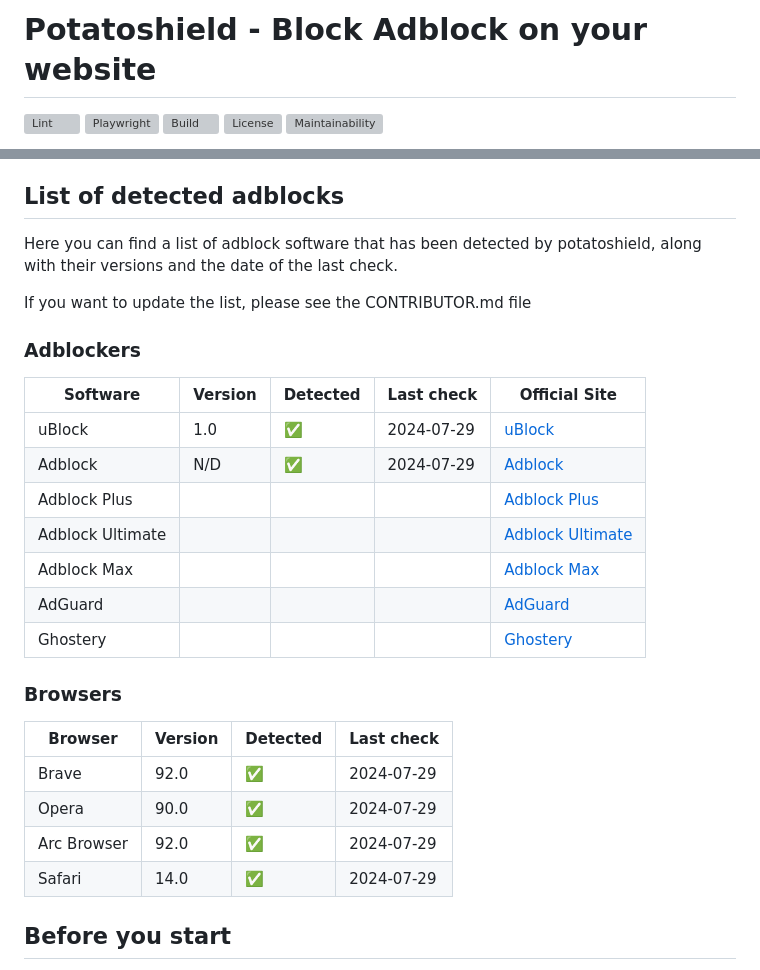
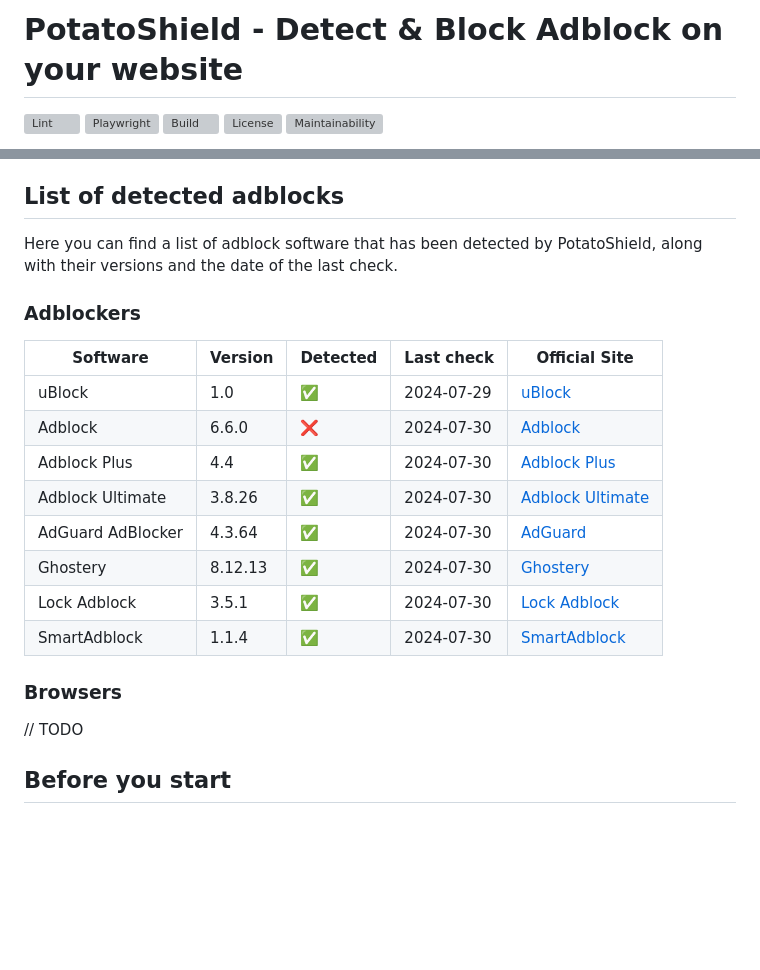
Before and after one commit to The-3Labs-Team/potatoshield, a Markdown page: README.md, 2 parts joined by grey strips. Rendered like a GitHub page; blank space fills up the shorter version; grey boxes are pictures that could not be loaded.

Commit message:
chore: Update adblocker detection list in README.md

```diff
--- a/README.md
+++ b/README.md
@@ -1,4 +1,4 @@
-# Potatoshield - Block Adblock on your website
+# PotatoShield - Detect & Block Adblock on your website
 
 [![Lint](https://github.com/The-3Labs-Team/potatoshield/actions/workflows/lint.yml/badge.svg)](https://github.com/The-3Labs-Team/potatoshield/actions/workflows/lint.yml)
 [![Playwright](https://github.com/The-3Labs-Team/potatoshield/actions/workflows/playwright.yml/badge.svg)](https://github.com/The-3Labs-Team/potatoshield/actions/workflows/playwright.yml)
@@ -22,30 +22,31 @@ Potatoshield is a revolutionary script designed to empower website owners in the
 
 ## List of detected adblocks
 
-Here you can find a list of adblock software that has been detected by potatoshield, along with their versions and the date of the last check.
-
-If you want to update the list, please see the CONTRIBUTOR.md file
+Here you can find a list of adblock software that has been detected by PotatoShield, along with their versions and the date of the last check.
 
 ### Adblockers
 
 | Software         | Version | Detected | Last check | Official Site                |
 |------------------|---------|----------|------------|------------------------------|
 | uBlock           | 1.0     | ✅        | 2024-07-29 | [uBlock](https://ublock.org) |
-| Adblock          | N/D     | ✅        | 2024-07-29 | [Adblock](https://getadblock.com) |
-| Adblock Plus     |         |          |            | [Adblock Plus](https://adblockplus.org) |
-| Adblock Ultimate |         |          |            | [Adblock Ultimate](https://adblockultimate.net) |
-| Adblock Max      |         |          |            | [Adblock Max](https://adblockmax.com) |
-| AdGuard          |         |          |            | [AdGuard](https://adguard.com) |
-| Ghostery         |         |          |            | [Ghostery](https://ghostery.com) |
+| Adblock          | 6.6.0   | ❌        | 2024-07-30 | [Adblock](https://getadblock.com) |
+| Adblock Plus     | 4.4     | ✅        | 2024-07-30 | [Adblock Plus](https://adblockplus.org) |
+| Adblock Ultimate | 3.8.26  | ✅        | 2024-07-30 | [Adblock Ultimate](https://adblockultimate.net) |
+| AdGuard AdBlocker| 4.3.64  | ✅        | 2024-07-30 | [AdGuard](https://adguard.com) |
+| Ghostery         | 8.12.13 | ✅        | 2024-07-30 | [Ghostery](https://ghostery.com) |
+| Lock Adblock     | 3.5.1   | ✅        | 2024-07-30 | [Lock Adblock](https://chromewebstore.google.com/detail/lock-adblock/ciadmnanclfadfcfjbbajmggediammha?hl=it&pli=1) |
+| SmartAdblock     | 1.1.4   | ✅        | 2024-07-30 | [SmartAdblock](https://www.smartadblock.co.uk/) |
 
 ### Browsers
 
-| Browser | Version | Detected | Last check         |
+// TODO
+
+<!--| Browser | Version | Detected | Last check         |
 |---------|----------|----------|--------------------|
 | Brave  | 92.0    | ✅       | 2024-07-29         |
 | Opera | 90.0    | ✅       | 2024-07-29         |
 | Arc Browser    | 92.0    | ✅       | 2024-07-29         |
-| Safari  | 14.0    | ✅       | 2024-07-29         |
+| Safari  | 14.0    | ✅       | 2024-07-29         |-->
 
 ## Before you start
 
```
